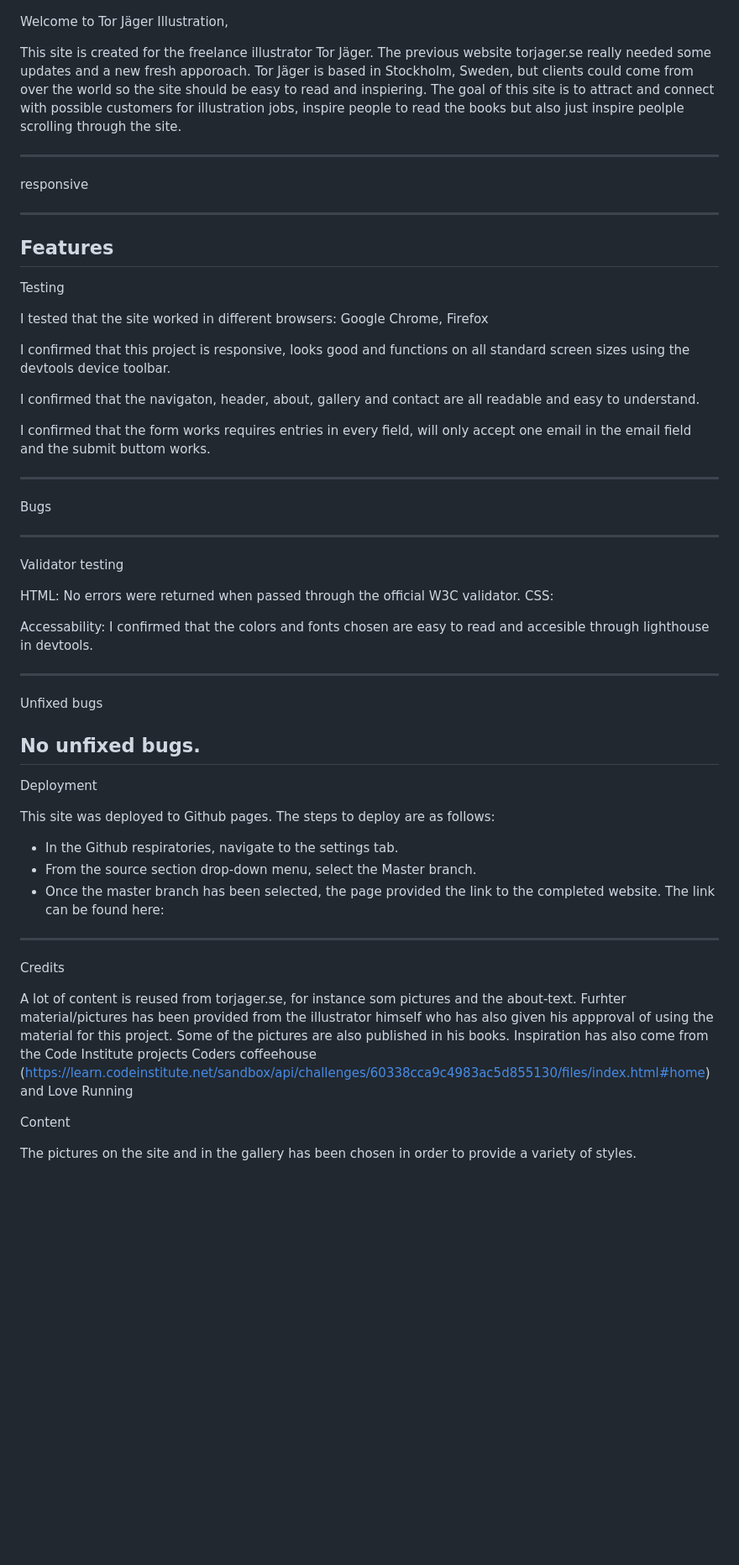
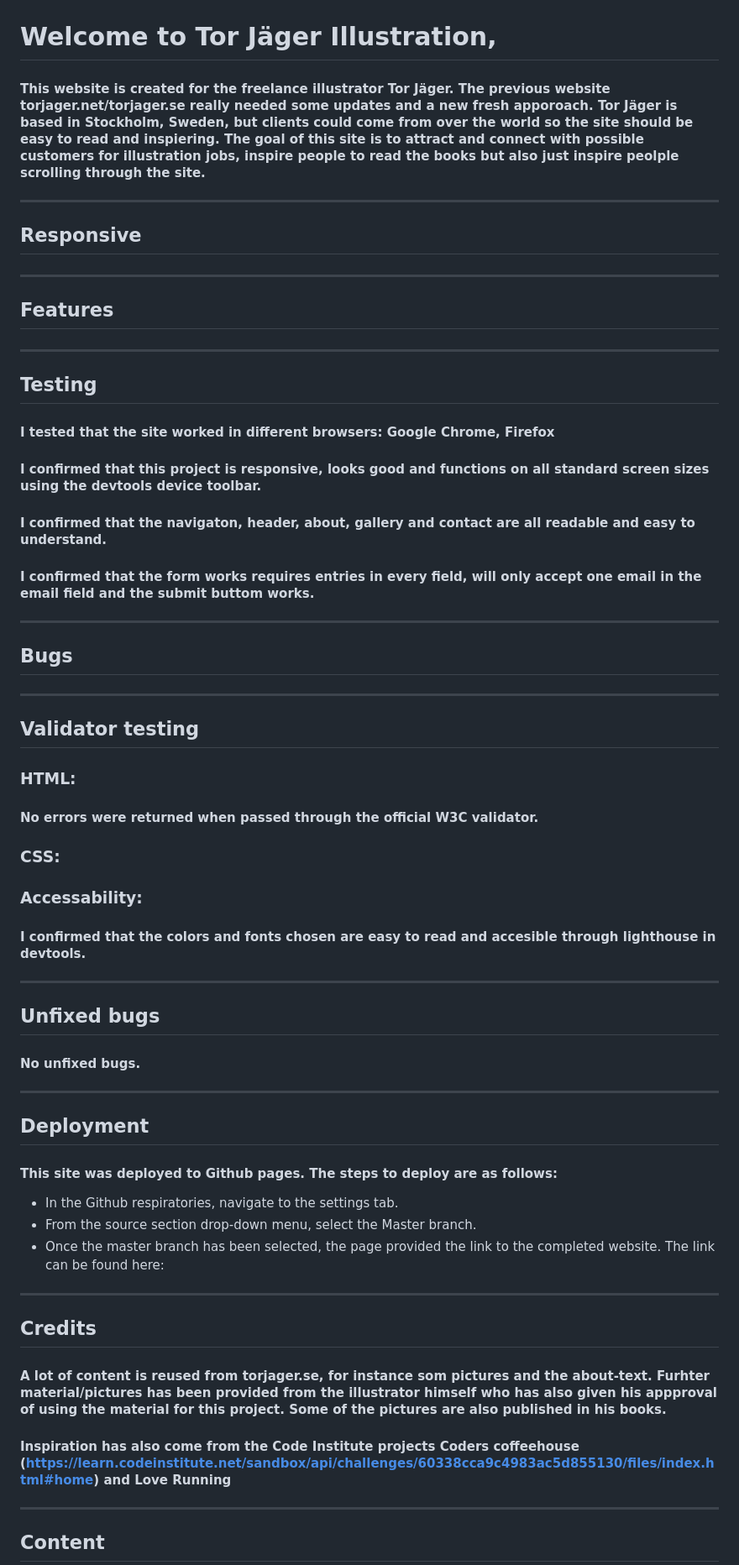
Before and after one commit to Karasp1980/torjagerillustration, a Markdown page: README.md, the part around one of its changes. Shown at 84% size. Rendered like a GitHub page; blank space fills up the shorter version.

```diff
--- a/README.md
+++ b/README.md
@@ -1,51 +1,56 @@
 ![CI logo](./assets/images/ww1.jpeg)
 
-Welcome to Tor Jäger Illustration,
+# Welcome to Tor Jäger Illustration,
 
-This site is created for the freelance illustrator Tor Jäger. The previous website torjager.se really needed some updates and a new fresh apporoach. Tor Jäger is based in Stockholm, Sweden, but clients could come from over the world so the site should be easy to read and inspiering. The goal of this site is to attract and connect with possible customers for illustration jobs, inspire people to read the books but also just inspire peolple scrolling through the site.
+#### This website is created for the freelance illustrator Tor Jäger. The previous website torjager.net/torjager.se really needed some updates and a new fresh apporoach. Tor Jäger is based in Stockholm, Sweden, but clients could come from over the world so the site should be easy to read and inspiering. The goal of this site is to attract and connect with possible customers for illustration jobs, inspire people to read the books but also just inspire peolple scrolling through the site.
 
 ------
-responsive
+## Responsive
+
+####
 
 ------
 
-Features
+## Features
+
+####
 -------
-Testing
+## Testing
 
-I tested that the site worked in different browsers: Google Chrome, Firefox
+#### I tested that the site worked in different browsers: Google Chrome, Firefox
 
-I confirmed that this project is responsive, looks good and functions on all standard screen sizes using the devtools device toolbar.
+#### I confirmed that this project is responsive, looks good and functions on all standard screen sizes using the devtools device toolbar.
 
-I confirmed that the navigaton, header, about, gallery and contact are all readable and easy to understand.
+#### I confirmed that the navigaton, header, about, gallery and contact are all readable and easy to understand.
 
-I confirmed that the form works requires entries in every field, will only accept one email in the email field and the submit buttom works.
+#### I confirmed that the form works requires entries in every field, will only accept one email in the email field and the submit buttom works.
 
 -------
 
-Bugs
+## Bugs
 
 ------
 
-Validator testing
+## Validator testing
 
-HTML:
-No errors were returned when passed through the official W3C validator.
-CSS:
+### HTML:
+#### No errors were returned when passed through the official W3C validator.
 
-Accessability:
-I confirmed that the colors and fonts chosen are easy to read and accesible through lighthouse in devtools.
+### CSS:
+
+### Accessability:
+#### I confirmed that the colors and fonts chosen are easy to read and accesible through lighthouse in devtools.
 
 -----
 
-Unfixed bugs
+## Unfixed bugs
 
-No unfixed bugs.
+#### No unfixed bugs.
 -----
 
-Deployment
+## Deployment
 
-This site was deployed to Github pages. The steps to deploy are as follows:
+#### This site was deployed to Github pages. The steps to deploy are as follows:
 * In the Github respiratories, navigate to the settings tab.
 * From the source section drop-down menu, select the Master branch.
 * Once the master branch has been selected, the page provided the link to the completed website.
@@ -53,12 +58,12 @@ The link can be found here:
 
 -----
 
-Credits
+## Credits
 
-A lot of content is reused from torjager.se, for instance som pictures and the about-text. Furhter material/pictures has been provided from the illustrator himself who has also given his appproval of using the material for this project. Some of the pictures are also published in his books.
-Inspiration has also come from the Code Institute projects Coders coffeehouse (https://learn.codeinstitute.net/sandbox/api/challenges/60338cca9c4983ac5d855130/files/index.html#home) and Love Running
+#### A lot of content is reused from torjager.se, for instance som pictures and the about-text. Furhter material/pictures has been provided from the illustrator himself who has also given his appproval of using the material for this project. Some of the pictures are also published in his books.
+#### Inspiration has also come from the Code Institute projects Coders coffeehouse (https://learn.codeinstitute.net/sandbox/api/challenges/60338cca9c4983ac5d855130/files/index.html#home) and Love Running
 
-Content
+----
 
-The pictures on the site and in the gallery has been chosen in order to provide a variety of styles.
+## Content
 
```
Also changed, not shown: other parts of README.md (+8 -1 lines), assets/images/Dwarfs.jpeg (added), assets/images/devilsketch.jpeg (added), assets/images/ww1full.jpeg (added), 4 other files.
